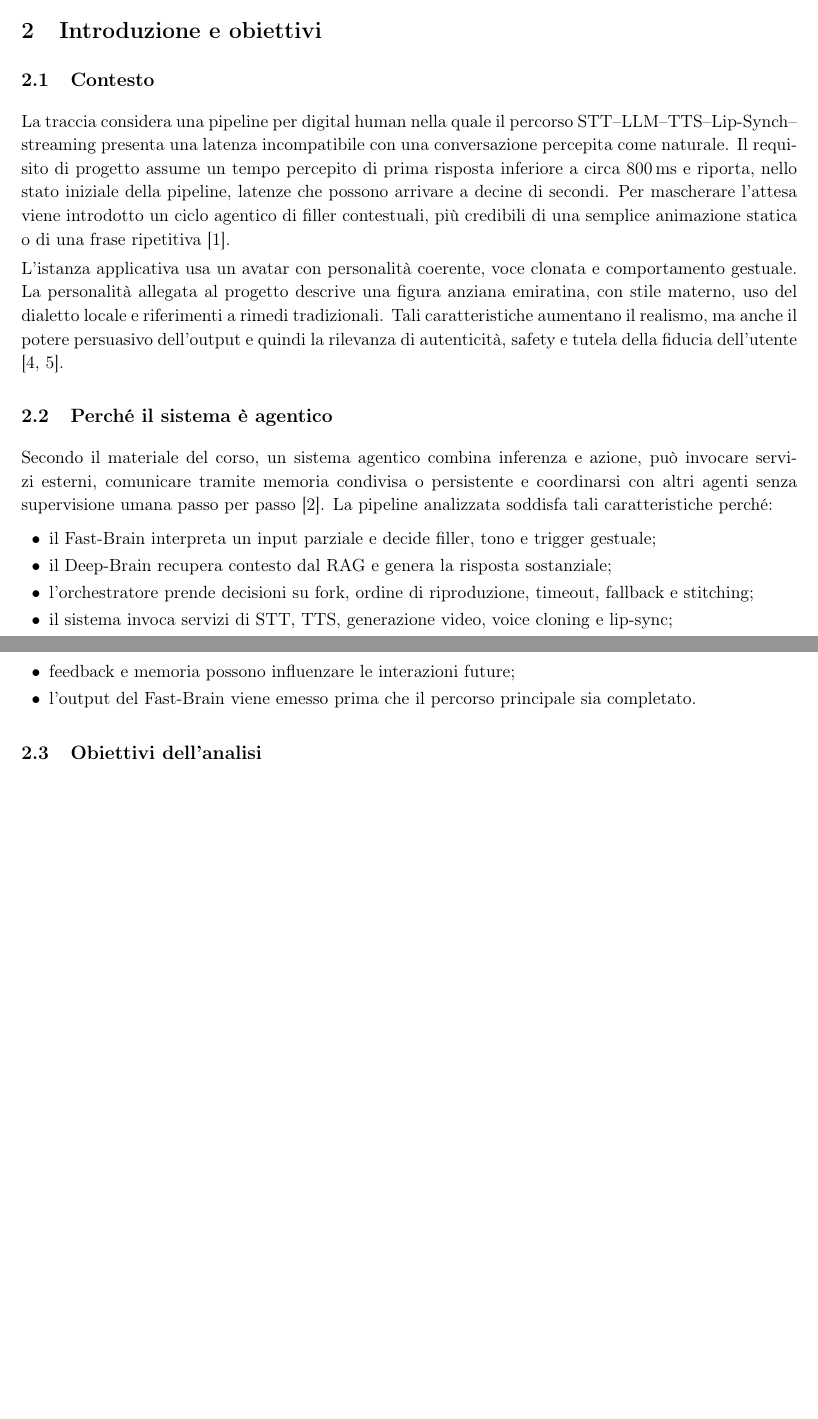
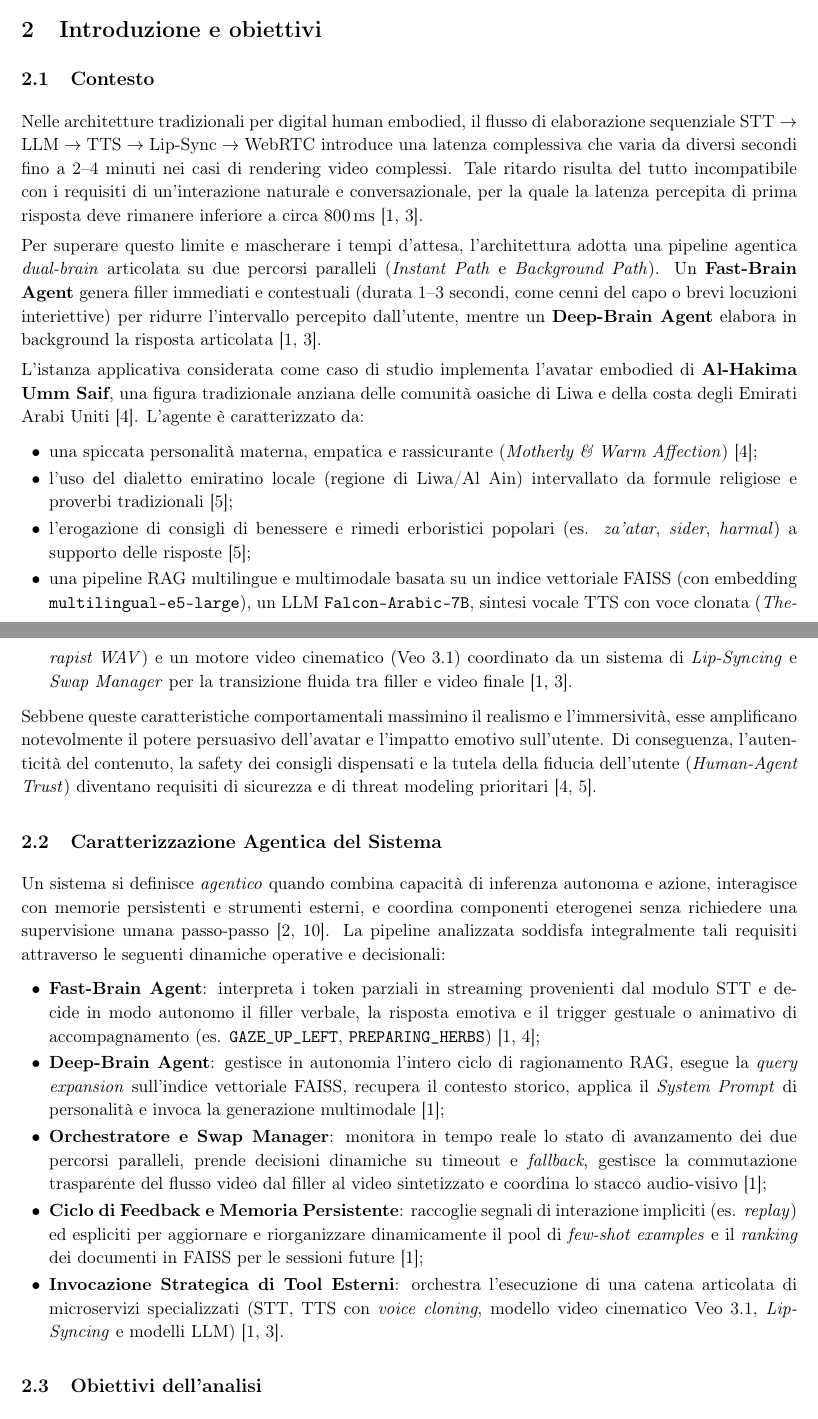
Before and after one commit to MssFucsia/Progetto1.2DataIntensive, a LaTeX document (Threat_Analysis_Agentic_Pipeline_revised.tex): two parts of pages 4 and 5 of 31 before the commit and two parts of pages 4 and 5 of 32 after it, joined at a grey line, cut so that both start at the same text, the shorter picture padded with empty space. Compiled offline with pdfLaTeX.

Commit message:
aggiornato contesto, sistema agentico, bibliografia

```diff
--- a/Threat_Analysis_Agentic_Pipeline_revised.tex
+++ b/Threat_Analysis_Agentic_Pipeline_revised.tex
@@ -203,22 +203,33 @@ Le mitigazioni sono organizzate secondo le sette precauzioni discusse nel corso:
 \section{Introduzione e obiettivi}
 
 \subsection{Contesto}
-
-La traccia considera una pipeline per digital human nella quale il percorso STT--LLM--TTS--Lip-Synch--streaming presenta una latenza incompatibile con una conversazione percepita come naturale. Il requisito di progetto assume un tempo percepito di prima risposta inferiore a circa 800\,ms e riporta, nello stato iniziale della pipeline, latenze che possono arrivare a decine di secondi. Per mascherare l'attesa viene introdotto un ciclo agentico di filler contestuali, più credibili di una semplice animazione statica o di una frase ripetitiva \cite{projectspec}.
-
-L'istanza applicativa usa un avatar con personalità coerente, voce clonata e comportamento gestuale. La personalità allegata al progetto descrive una figura anziana emiratina, con stile materno, uso del dialetto locale e riferimenti a rimedi tradizionali. Tali caratteristiche aumentano il realismo, ma anche il potere persuasivo dell'output e quindi la rilevanza di autenticità, safety e tutela della fiducia dell'utente \cite{persona,verbalhabits}.
-
-\subsection{Perché il sistema è agentico}
-
-Secondo il materiale del corso, un sistema agentico combina inferenza e azione, può invocare servizi esterni, comunicare tramite memoria condivisa o persistente e coordinarsi con altri agenti senza supervisione umana passo per passo \cite{damianiagentic}. La pipeline analizzata soddisfa tali caratteristiche perché:
-
+\label{subsec:contesto}
+
+Nelle architetture tradizionali per digital human embodied, il flusso di elaborazione sequenziale $\text{STT} \rightarrow \text{LLM} \rightarrow \text{TTS} \rightarrow \text{Lip-Sync} \rightarrow \text{WebRTC}$ introduce una latenza complessiva che varia da diversi secondi fino a 2--4 minuti nei casi di rendering video complessi. Tale ritardo risulta del tutto incompatibile con i requisiti di un'interazione naturale e conversazionale, per la quale la latenza percepita di prima risposta deve rimanere inferiore a circa $800\,\text{ms}$ \cite{projectspec,damianiasset}.
+
+Per superare questo limite e mascherare i tempi d'attesa, l'architettura adotta una pipeline agentica \emph{dual-brain} articolata su due percorsi paralleli (\emph{Instant Path} e \emph{Background Path}). Un \textbf{Fast-Brain Agent} genera filler immediati e contestuali (durata 1--3 secondi, come cenni del capo o brevi locuzioni interiettive) per ridurre l'intervallo percepito dall'utente, mentre un \textbf{Deep-Brain Agent} elabora in background la risposta articolata \cite{projectspec,damianiasset}.
+
+L'istanza applicativa considerata come caso di studio implementa l'avatar embodied di \textbf{Al-Hakima Umm Saif}, una figura tradizionale anziana delle comunità oasiche di Liwa e della costa degli Emirati Arabi Uniti \cite{persona}. L'agente è caratterizzato da:
 \begin{itemize}
-  \item il Fast-Brain interpreta un input parziale e decide filler, tono e trigger gestuale;
-  \item il Deep-Brain recupera contesto dal RAG e genera la risposta sostanziale;
-  \item l'orchestratore prende decisioni su fork, ordine di riproduzione, timeout, fallback e stitching;
-  \item il sistema invoca servizi di STT, TTS, generazione video, voice cloning e lip-sync;
-  \item feedback e memoria possono influenzare le interazioni future;
-  \item l'output del Fast-Brain viene emesso prima che il percorso principale sia completato.
+    \item una spiccata personalità materna, empatica e rassicurante (\emph{Motherly \& Warm Affection}) \cite{persona};
+    \item l'uso del dialetto emiratino locale (regione di Liwa/Al Ain) intervallato da formule religiose e proverbi tradizionali \cite{verbalhabits};
+    \item l'erogazione di consigli di benessere e rimedi erboristici popolari (es. \emph{za'atar}, \emph{sider}, \emph{harmal}) a supporto delle risposte \cite{verbalhabits};
+    \item una pipeline RAG multilingue e multimodale basata su un indice vettoriale FAISS (con embedding \texttt{multilingual-e5-large}), un LLM \texttt{Falcon-Arabic-7B}, sintesi vocale TTS con voce clonata (\emph{Therapist WAV}) e un motore video cinematico (Veo 3.1) coordinato da un sistema di \emph{Lip-Syncing} e \emph{Swap Manager} per la transizione fluida tra filler e video finale \cite{projectspec,damianiasset}.
+\end{itemize}
+
+Sebbene queste caratteristiche comportamentali massimino il realismo e l'immersività, esse amplificano notevolmente il potere persuasivo dell'avatar e l'impatto emotivo sull'utente. Di conseguenza, l'autenticità del contenuto, la safety dei consigli dispensati e la tutela della fiducia dell'utente (\emph{Human-Agent Trust}) diventano requisiti di sicurezza e di threat modeling prioritari \cite{persona,verbalhabits}.
+
+\subsection{Caratterizzazione Agentica del Sistema}
+\label{subsec:caratterizzazione-agentica}
+
+Un sistema si definisce \emph{agentico} quando combina capacità di inferenza autonoma e azione, interagisce con memorie persistenti e strumenti esterni, e coordina componenti eterogenei senza richiedere una supervisione umana passo-passo \cite{damianiagentic,react}. La pipeline analizzata soddisfa integralmente tali requisiti attraverso le seguenti dinamiche operative e decisionali:
+
+\begin{itemize}
+    \item \textbf{Fast-Brain Agent}: interpreta i token parziali in streaming provenienti dal modulo STT e decide in modo autonomo il filler verbale, la risposta emotiva e il trigger gestuale o animativo di accompagnamento (es. \texttt{GAZE\_UP\_LEFT}, \texttt{PREPARING\_HERBS}) \cite{projectspec,persona};
+    \item \textbf{Deep-Brain Agent}: gestisce in autonomia l'intero ciclo di ragionamento RAG, esegue la \emph{query expansion} sull'indice vettoriale FAISS, recupera il contesto storico, applica il \emph{System Prompt} di personalità e invoca la generazione multimodale \cite{projectspec};
+    \item \textbf{Orchestratore e Swap Manager}: monitora in tempo reale lo stato di avanzamento dei due percorsi paralleli, prende decisioni dinamiche su timeout e \emph{fallback}, gestisce la commutazione trasparente del flusso video dal filler al video sintetizzato e coordina lo stacco audio-visivo \cite{projectspec};
+    \item \textbf{Ciclo di Feedback e Memoria Persistente}: raccoglie segnali di interazione impliciti (es. \emph{replay}) ed espliciti per aggiornare e riorganizzare dinamicamente il pool di \emph{few-shot examples} e il \emph{ranking} dei documenti in FAISS per le sessioni future \cite{projectspec};
+    \item \textbf{Invocazione Strategica di Tool Esterni}: orchestra l'esecuzione di una catena articolata di microservizi specializzati (STT, TTS con \emph{voice cloning}, modello video cinematico Veo 3.1, \emph{Lip-Syncing} e modelli LLM) \cite{projectspec,damianiasset}.
 \end{itemize}
 
 \subsection{Obiettivi dell'analisi}
```
Also changed, not shown: Threat_Analysis_Agentic_Pipeline_revised.pdf, Threat_Analysis_Agentic_Pipeline_revised.tex (7 more changed lines).
